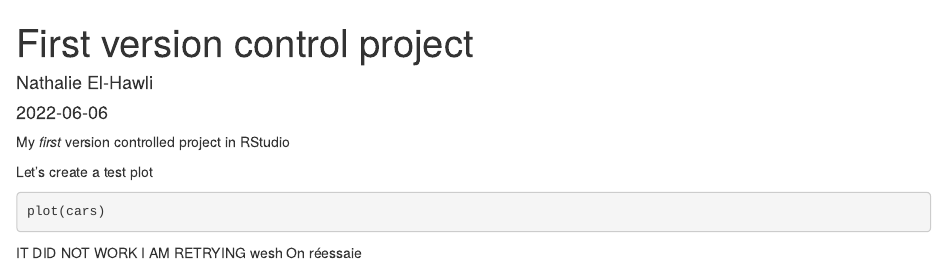
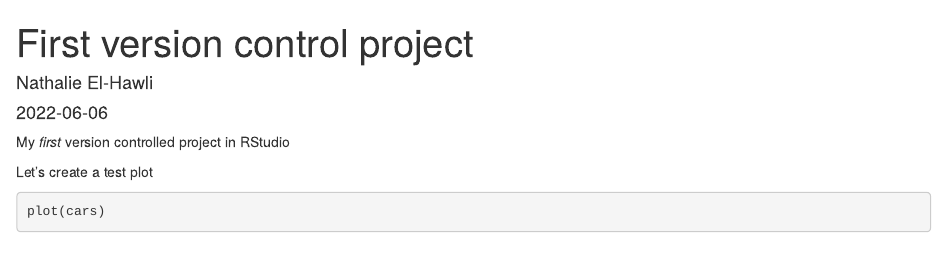
Before and after one commit to nath-elha/first_repo, an R Markdown document (first_doc.Rmd): the page in a window 1100 px wide, from its top. Rendered offline with R 4.5, knitr and Pandoc, with nearby package versions; the code chunks are not run, so their results and figures are left out.

Commit message:
First commit

````diff
--- a/first_doc.Rmd
+++ b/first_doc.Rmd
@@ -16,8 +16,3 @@ Let's create a test plot
 ```{r, test-plot}
 plot(cars)
 ```
-
-IT DID NOT WORK
-I AM RETRYING
-wesh
-On réessaie
````
